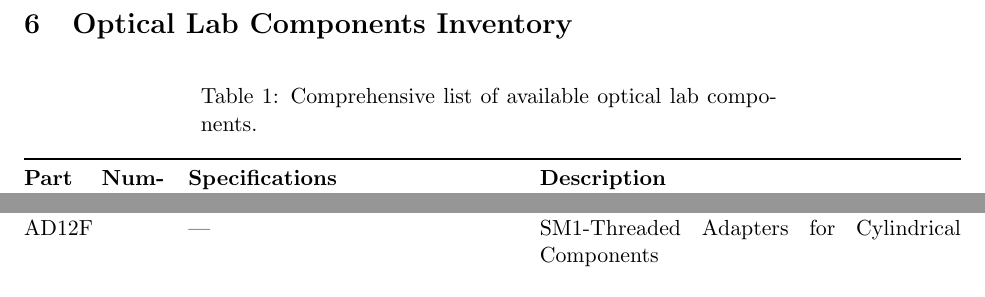
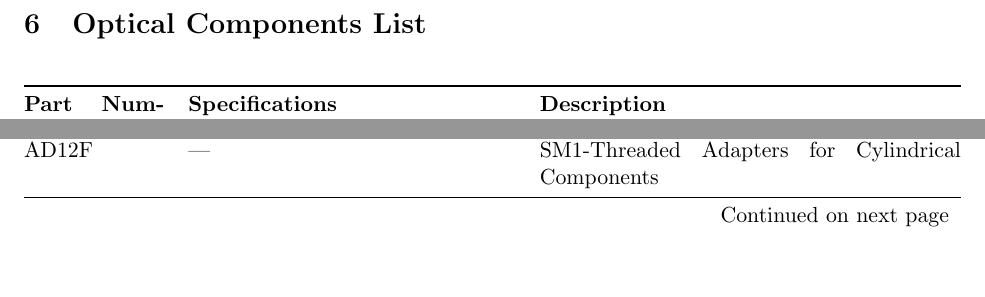
Before and after one commit to TyGuy-5/UAF-LiDaR, a LaTeX paper (Lab_Work/theory_v4.0.tex): two parts of pages 10 and 13 of 15 before the commit and two parts of pages 10 and 12 of 15 after it, joined at a grey line, cut so that both start at the same text. Compiled offline with pdfLaTeX.

Commit message:
Update optical lab components section: rename inventory to components list and adjust related labels

```diff
--- a/Lab_Work/theory_v4.0.tex
+++ b/Lab_Work/theory_v4.0.tex
@@ -470,10 +470,9 @@ proving Eq.~\ref{22}, where $\alpha^2 = \frac{f^2}{(d_1-f)^2+z_{01}^2}$ follows
 \subsection{Troubleshooting}
 Placeholder for troubleshooting instructions.
 \newpage
-\section{Optical Lab Components Inventory}
+\section{Optical Components List}
 
 \begin{longtable}{@{} p{0.15\textwidth} p{0.35\textwidth} p{0.45\textwidth} @{}}
-\caption{Comprehensive list of available optical lab components.} \label{tab:components} \\
 \toprule
 \textbf{Part Number} & \textbf{Specifications} & \textbf{Description} \\
 \midrule
```
Also changed, not shown: Lab_Work/theory_v4.0.pdf, 5 other files.
